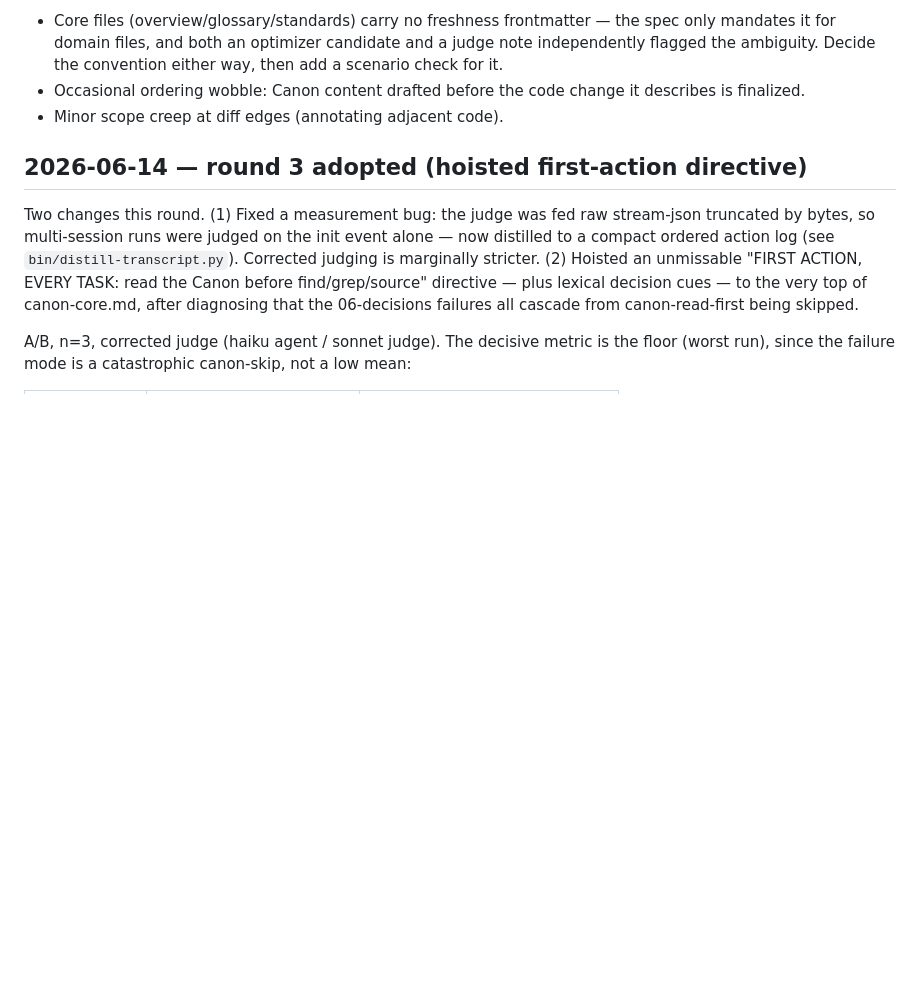
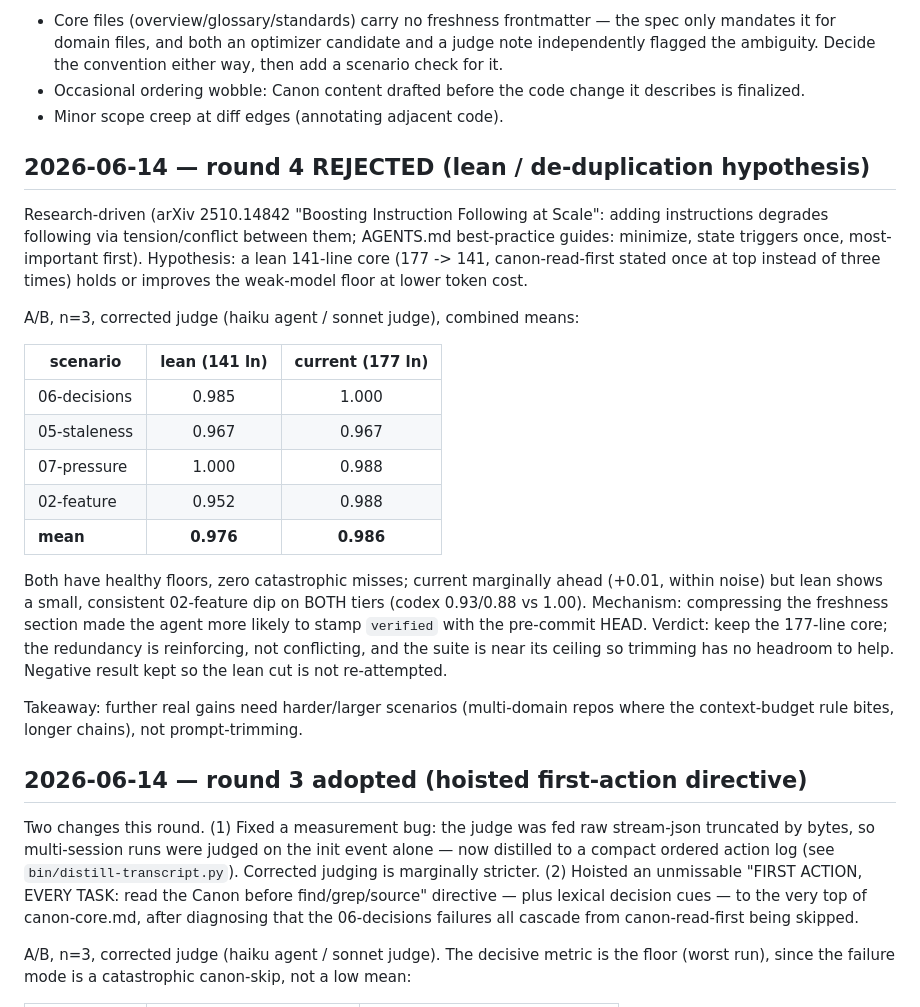
Before and after one commit to stefan-vatov/canon, a Markdown page: evals/BASELINES.md, the part around the change. Rendered like a GitHub page; blank space fills up the shorter version.

Commit message:
docs(evals): record round-4 lean-guidance hypothesis as rejected
tested a research-backed hypothesis (arxiv 2510.14842: fewer/less-conflicting
instructions follow better) — a 141-line core vs the 177-line incumbent.
a/b n=3 on haiku (corrected judge): lean 0.976 vs current 0.986 combined,
with a small consistent 02-feature regression on both tiers traced to a
weakened freshness-verify step. kept the incumbent; recorded so the cut is
not re-attempted. real headroom is in harder/larger scenarios, not trimming.

Co-Authored-By: Claude Opus 4.8 (1M context) <noreply@anthropic.com>

```diff
--- a/evals/BASELINES.md
+++ b/evals/BASELINES.md
@@ -31,6 +31,36 @@ material):
 - Occasional ordering wobble: Canon content drafted before the code change
   it describes is finalized.
 - Minor scope creep at diff edges (annotating adjacent code).
+
+## 2026-06-14 — round 4 REJECTED (lean / de-duplication hypothesis)
+
+Research-driven (arXiv 2510.14842 "Boosting Instruction Following at Scale":
+adding instructions degrades following via tension/conflict between them;
+AGENTS.md best-practice guides: minimize, state triggers once, most-important
+first). Hypothesis: a lean 141-line core (177 -> 141, canon-read-first stated
+once at top instead of three times) holds or improves the weak-model floor at
+lower token cost.
+
+A/B, n=3, corrected judge (haiku agent / sonnet judge), combined means:
+
+| scenario | lean (141 ln) | current (177 ln) |
+|----------|:-------------:|:----------------:|
+| 06-decisions | 0.985 | 1.000 |
+| 05-staleness | 0.967 | 0.967 |
+| 07-pressure | 1.000 | 0.988 |
+| 02-feature | 0.952 | 0.988 |
+| **mean** | **0.976** | **0.986** |
+
+Both have healthy floors, zero catastrophic misses; current marginally ahead
+(+0.01, within noise) but lean shows a small, consistent 02-feature dip on
+BOTH tiers (codex 0.93/0.88 vs 1.00). Mechanism: compressing the freshness
+section made the agent more likely to stamp `verified` with the pre-commit
+HEAD. Verdict: keep the 177-line core; the redundancy is reinforcing, not
+conflicting, and the suite is near its ceiling so trimming has no headroom to
+help. Negative result kept so the lean cut is not re-attempted.
+
+Takeaway: further real gains need harder/larger scenarios (multi-domain repos
+where the context-budget rule bites, longer chains), not prompt-trimming.
 
 ## 2026-06-14 — round 3 adopted (hoisted first-action directive)
 
```
